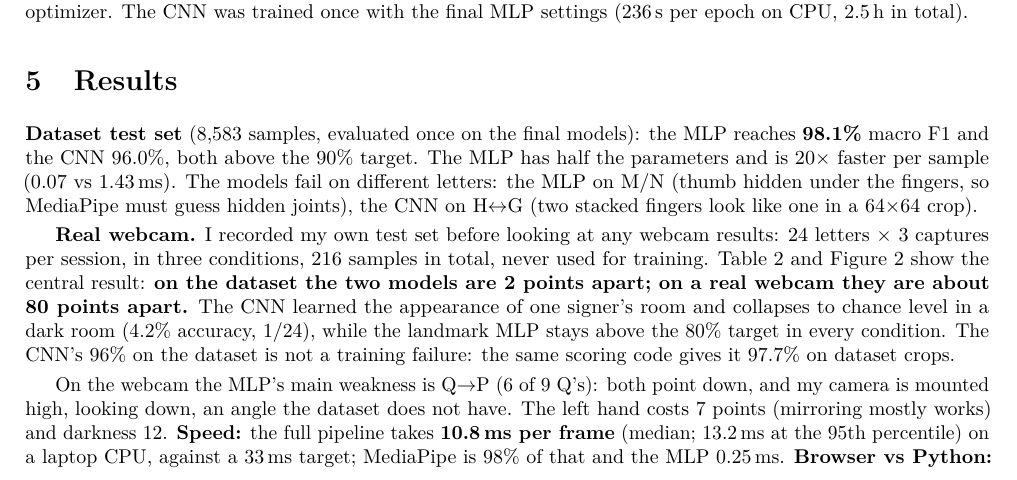
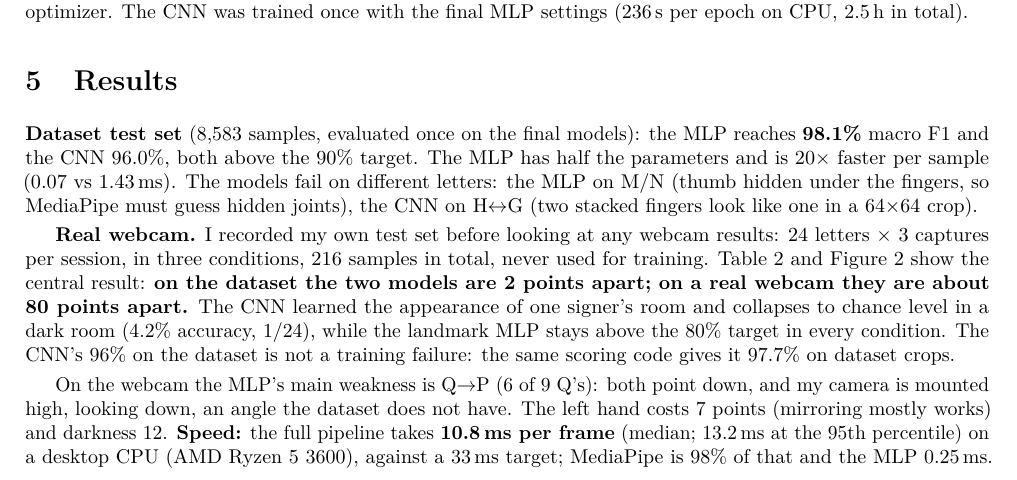
Before and after one commit to tecchuuu/asl-fingerspelling-trainer, a LaTeX document (docs/report/report.tex): part of page 2 of 4, cut so that both start at the same text. Compiled offline with pdfLaTeX; a LaTeX package or settings file that is missing is left out.

Commit message:
Fix hardware wording: desktop CPU, not laptop

```diff
--- a/docs/report/report.tex
+++ b/docs/report/report.tex
@@ -227,7 +227,7 @@ gives it 97.7\% on dataset crops.
 On the webcam the MLP's main weakness is Q$\rightarrow$P (6 of 9 Q's): both point down, and my
 camera is mounted high, looking down, an angle the dataset does not have. The left hand costs
 7 points (mirroring mostly works) and darkness 12. \textbf{Speed:} the full pipeline takes
-\textbf{10.8\,ms per frame} (median; 13.2\,ms at the 95th percentile) on a laptop CPU, against
+\textbf{10.8\,ms per frame} (median; 13.2\,ms at the 95th percentile) on a desktop CPU (AMD Ryzen 5 3600), against
 a 33\,ms target; MediaPipe is 98\% of that and the MLP 0.25\,ms. \textbf{Browser vs Python:}
 the web app runs MediaPipe in the browser; on 26 frames of all 24 letters it gave the same
 letter as Python every time, with landmarks a median 3\,px apart.
```
Also changed, not shown: results/RESULTS.md (+1 -1 lines), README.md.
